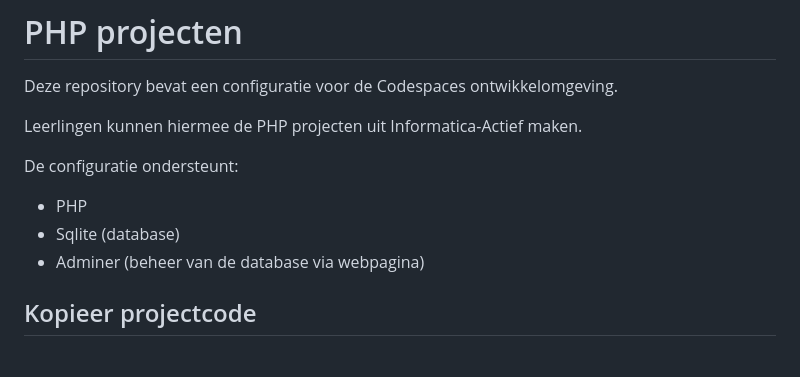
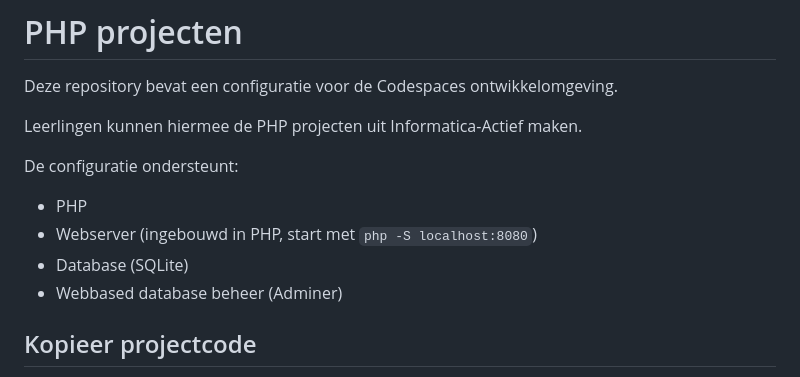
Before and after one commit to informatica-actief/php-template, a Markdown page: README.md, the part around the change. Drawn GitHub-style.

Commit message:
editorial
Updated configuration section to clarify webserver and database management.

```diff
--- a/README.md
+++ b/README.md
@@ -10,8 +10,9 @@ Leerlingen kunnen hiermee de PHP projecten uit Informatica-Actief maken.
 
 De configuratie ondersteunt:
 - PHP
-- Sqlite (database)
-- Adminer (beheer van de database via webpagina)
+- Webserver (ingebouwd in PHP, start met `php -S localhost:8080`)
+- Database (SQLite)
+- Webbased database beheer (Adminer)
 
 ## Kopieer projectcode
 - De projectcode van je docent staat op een plek waar jij het niet kunt wijzigen.
```
